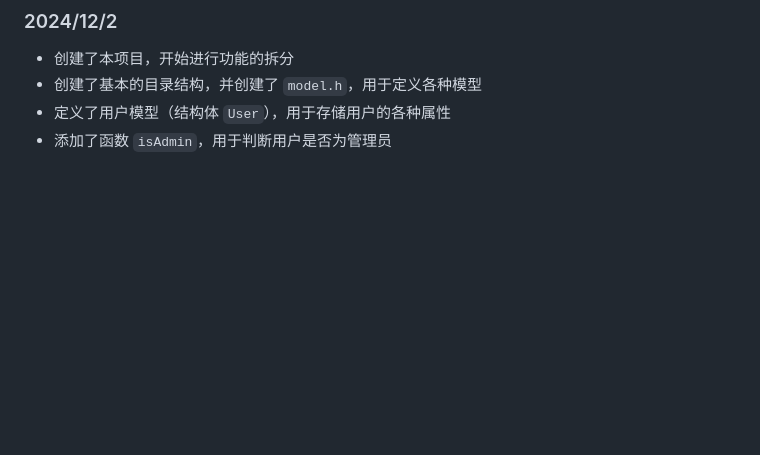
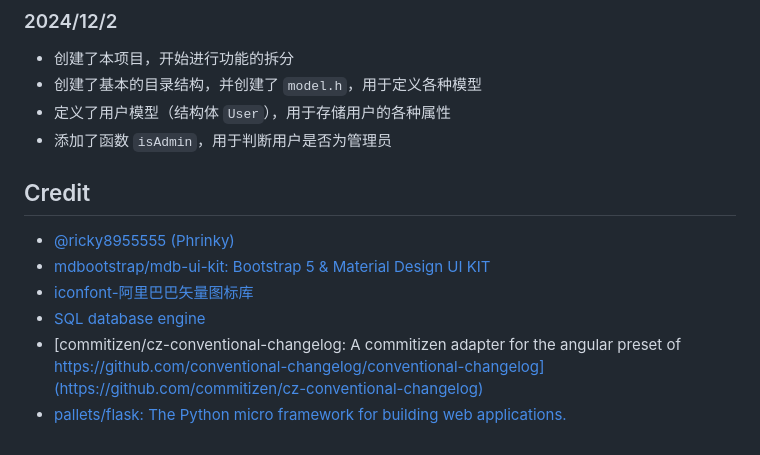
Before and after one commit to GDUTMeow/MentalArithmeticApp, a Markdown page: README.md, the part around the change. Rendered like a GitHub page; blank space fills up the shorter version.

Commit message:
docs: added Credit list

```diff
--- a/README.md
+++ b/README.md
@@ -93,3 +93,12 @@
 - 创建了基本的目录结构，并创建了 `model.h`，用于定义各种模型
 - 定义了用户模型（结构体 `User`），用于存储用户的各种属性
 - 添加了函数 `isAdmin`，用于判断用户是否为管理员
+
+## Credit
+
+- [@ricky8955555 (Phrinky)](https://github.com/ricky8955555)
+- [mdbootstrap/mdb-ui-kit: Bootstrap 5 &amp; Material Design UI KIT](https://github.com/mdbootstrap/mdb-ui-kit)
+- [iconfont-阿里巴巴矢量图标库](https://www.iconfont.cn/)
+- [SQL database engine](https://github.com/sqlite/sqlite)
+- [commitizen/cz-conventional-changelog: A commitizen adapter for the angular preset of https://github.com/conventional-changelog/conventional-changelog](https://github.com/commitizen/cz-conventional-changelog)
+- [pallets/flask: The Python micro framework for building web applications.](https://github.com/pallets/flask/)
```
